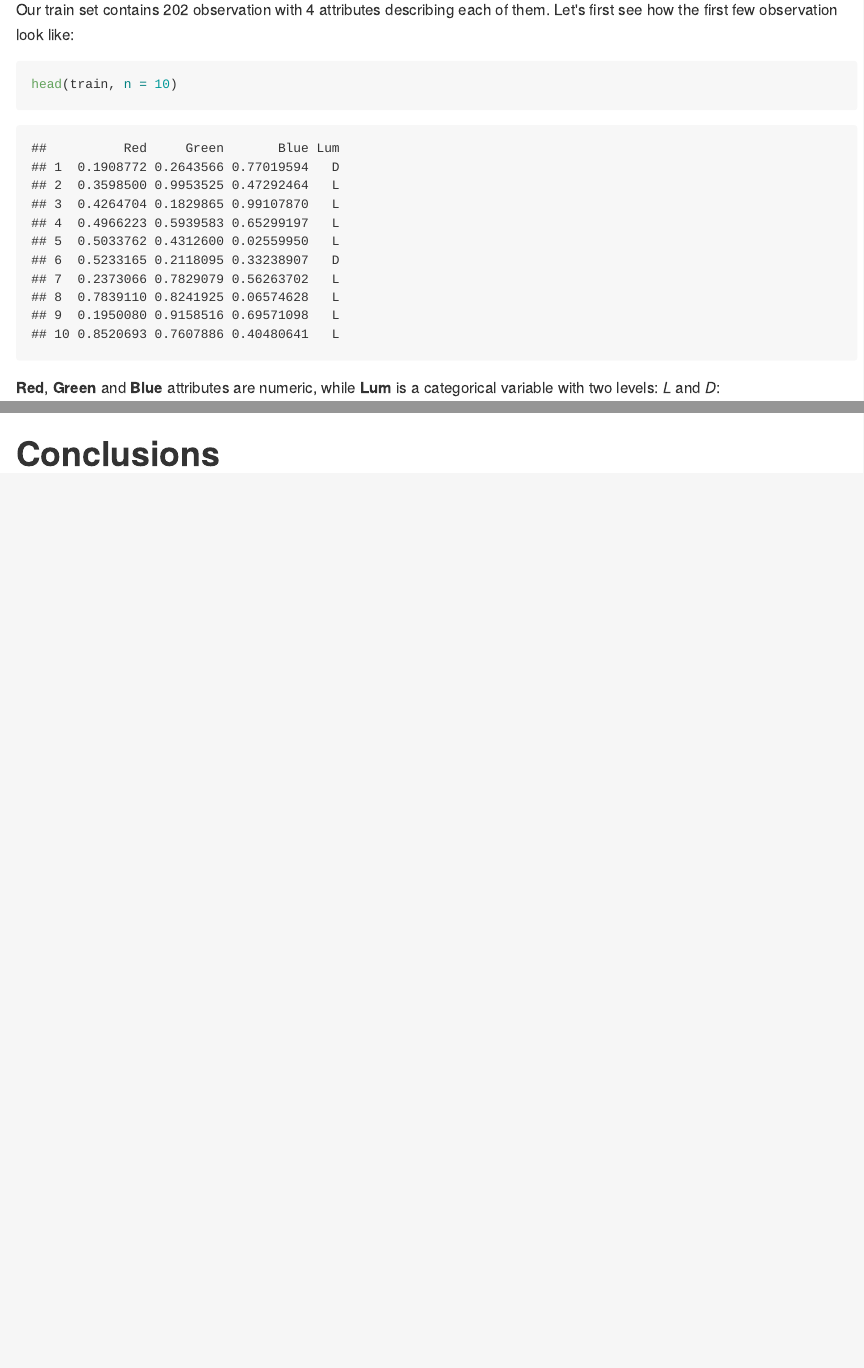
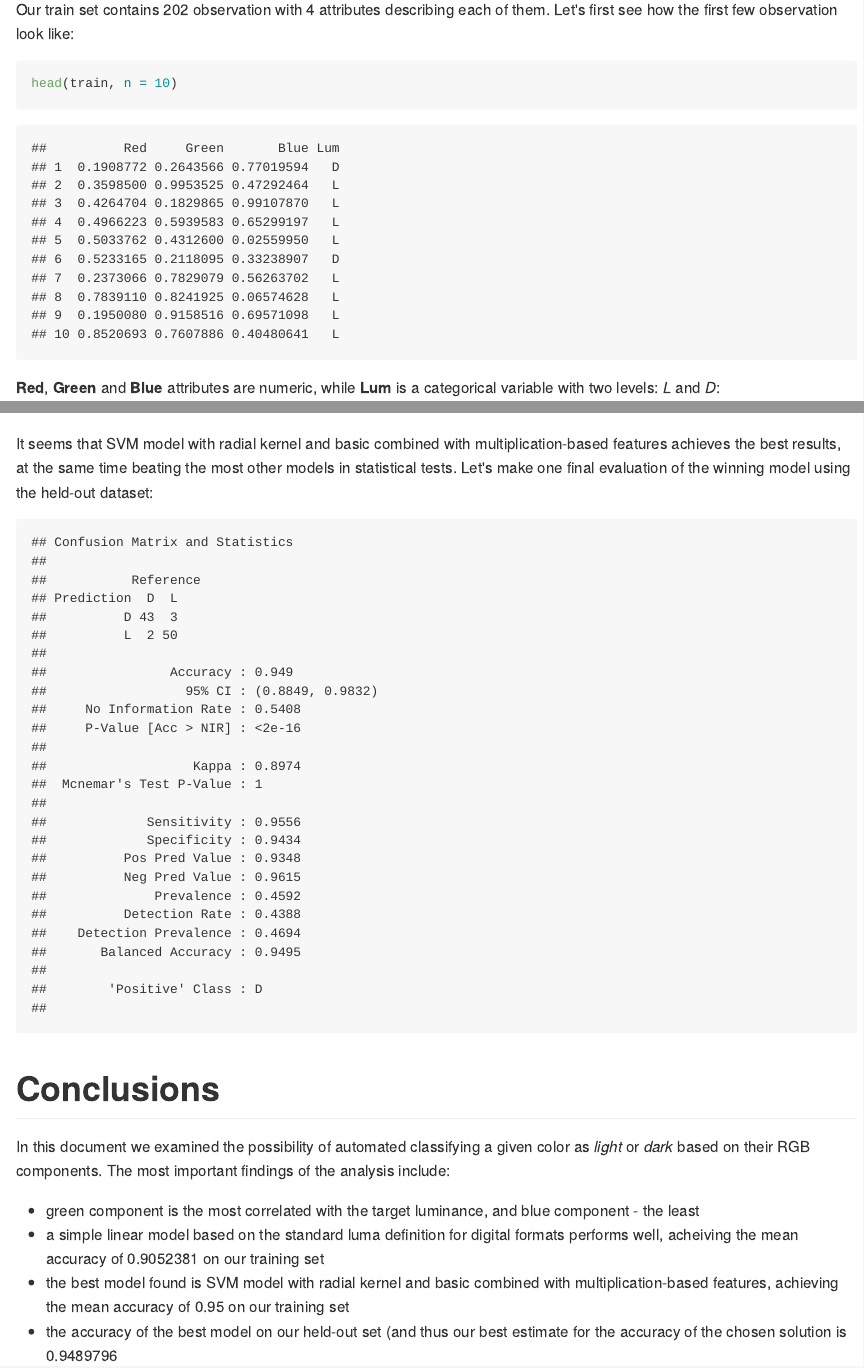
Before and after one commit to dtkaczyk/dark-or-light, an R Markdown document (analysis/colorAnalysis.Rmd): the page in a window 1100 px wide, from 1410 px down before the commit and from 1420 px down after it, so that both start at the same text, and a second part further down, joined at a grey line. The pictures show the output file analysis/colorAnalysis.md that the author committed with the source, drawn offline in the style of GitHub.

Commit message:
add model choice and conclusions

````diff
--- a/analysis/colorAnalysis.Rmd
+++ b/analysis/colorAnalysis.Rmd
@@ -486,4 +486,30 @@ summaryTop10 <- summary[1:10,]$Method
 visualizeResults(results[names(results) %in% summaryTop10])
 ```
 
+It seems that SVM model with radial kernel and basic combined with multiplication-based features
+achieves the best results, at the same time beating the most other models in statistical tests.
+Let's make one final evaluation of the winning model using the held-out dataset:
+
+```{r finalEval, echo=FALSE, warning=FALSE, error=FALSE, message=FALSE, cache=TRUE}
+test <- extractFeatures(test)
+testResults <- trainAndPredict(train, test, "svmRadial",
+                               features = c(basicFeatures, multFeatures))
+cm <- confusionMatrix(test$Lum, testResults)
+cm
+meanStandardLuma <- mean(evaluate(train, modelStandardLuma))
+meanSVMRadial <- mean(evaluate(train, modelSVMRadial, features = c(basicFeatures, multFeatures)))
+```
+
 # Conclusions
+
+In this document we examined the possibility of automated classifying a given color as *light* or
+*dark* based on their RGB components. The most important findings of the analysis include:
+
+  * green component is the most correlated with the target luminance, and blue component - the least
+  * a simple linear model based on the standard luma definition for digital formats performs well,
+  acheiving the mean accuracy of `r meanStandardLuma` on our training set
+  * the best model found is SVM model with radial kernel and basic combined with
+  multiplication-based features, achieving the mean accuracy of `r meanSVMRadial` on our training
+  set
+  * the accuracy of the best model on our held-out set (and thus our best estimate for the accuracy
+  of the chosen solution is `r cm$overall[["Accuracy"]]`
````
Also changed, not shown: analysis/colorAnalysis.md, 3 other files.
